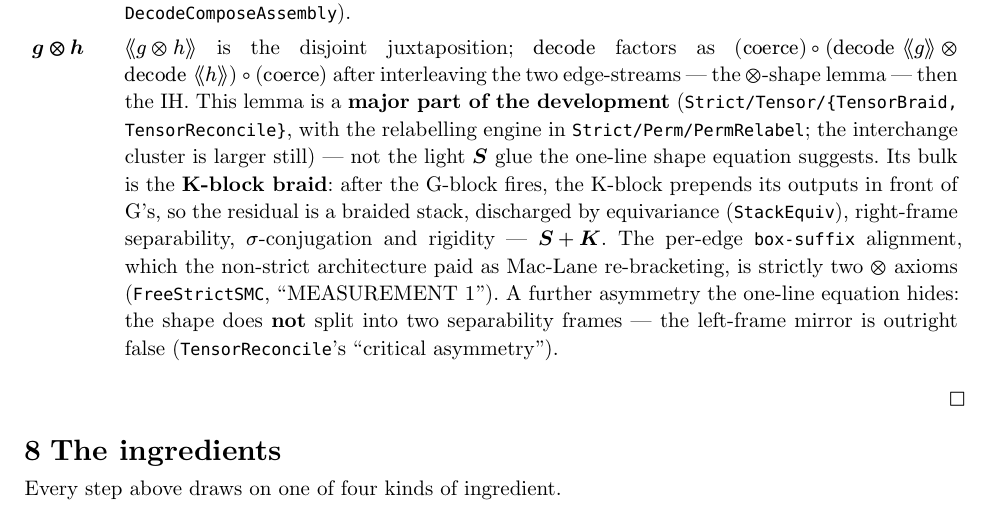
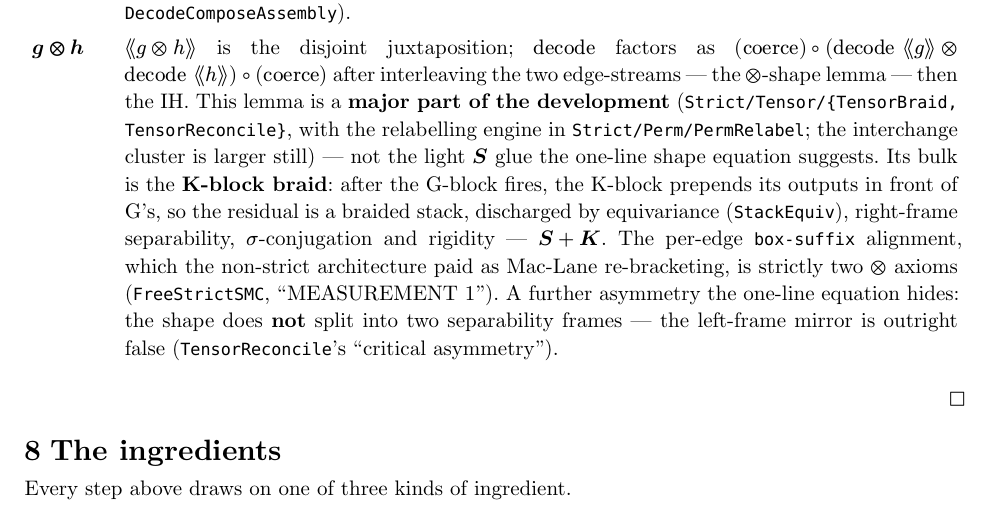
Before and after one commit to input-output-hk/categorical-crypto, a Typst document (docs/soundness-proof.typ): part of page 7 of 10, cut so that both start at the same text. Compiled offline with Typst 0.15.

Commit message:
docs(soundness-proof): the ingredients table has three rows, not four (S13-F3, 0)
`:522` introduced a three-row table ($bold(K)$, $bold(M)$, $bold(S)$ at
`:531`, `:537`, `:543`) as "one of four kinds of ingredient", while `:75` and
`:572` both say three.  Leftover of the deleted $bold(N)$ ingredient
(`7490610d`); `grep 'bold(N)'` over the file is empty, so nothing else moves.
One word.

Co-Authored-By: Claude Fable 5 <noreply@anthropic.com>

```diff
--- a/docs/soundness-proof.typ
+++ b/docs/soundness-proof.typ
@@ -519,7 +519,7 @@ By induction on $f$, using the action of $⟪dot.c⟫$ on each constructor:
 
 = The ingredients
 
-Every step above draws on one of four kinds of ingredient.
+Every step above draws on one of three kinds of ingredient.
 
 #table(
   columns: (auto, 1fr),
```
